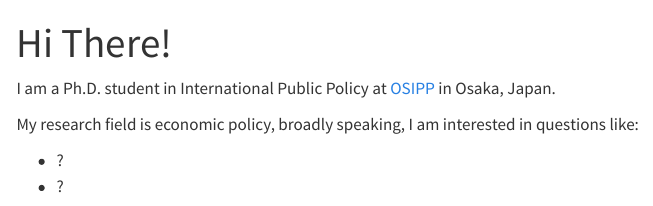
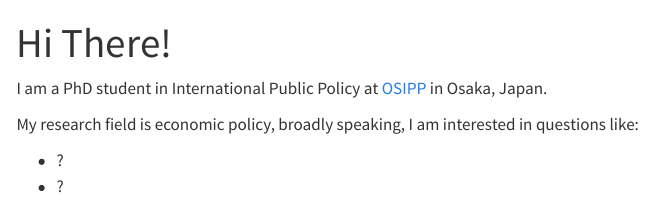
Before and after one commit to elisacoffee/elisacoffee.github.io, a Quarto document (about/index.qmd): the page in a window 1100 px wide, from its top. Rendered offline with R 4.5, knitr and Pandoc in place of Quarto, with nearby package versions; menus at the side of the page are left out.

Commit message:
Revise About and add profile 2

```diff
--- a/about/index.qmd
+++ b/about/index.qmd
@@ -4,7 +4,7 @@ page-layout: full
 title-block-banner: true
 ---
 
-I am a Ph.D. student in International Public Policy at [OSIPP](https://www.osipp.osaka-u.ac.jp/ja/) in Osaka, Japan.
+I am a PhD student in International Public Policy at [OSIPP](https://www.osipp.osaka-u.ac.jp/ja/) in Osaka, Japan.
 
 My research field is economic policy, broadly speaking, I am interested in questions like:
 
```
Also changed, not shown: static/img/profile.jpg (renamed from static/img/static.JPG).
